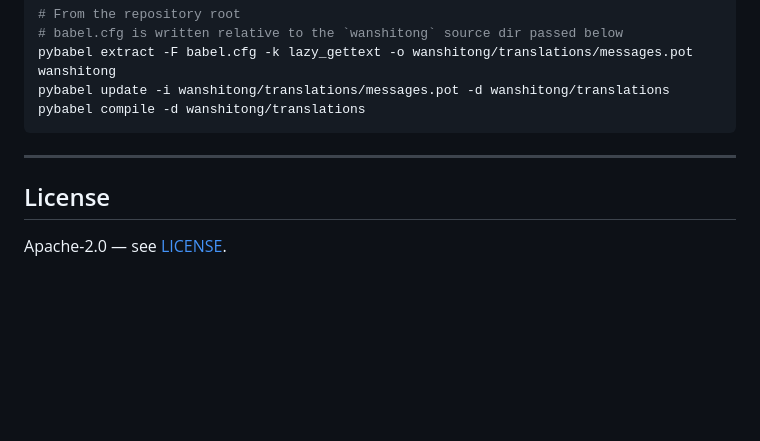
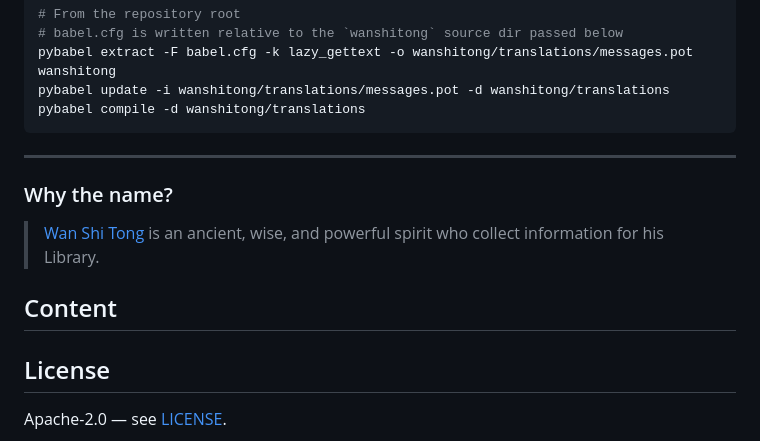
Before and after one commit to bmosoluciones/wanshitong, a Markdown page: README.md, the part around the change. Drawn GitHub-style; blank space fills up the shorter version.

Commit message:
docs: add explanation for project name
Added section explaining the name 'Wan Shi Tong'.

```diff
--- a/README.md
+++ b/README.md
@@ -143,6 +143,12 @@ pybabel compile -d wanshitong/translations
 
 ---
 
+### Why the name?
+
+ > [Wan Shi Tong](https://avatar.fandom.com/wiki/Wan_Shi_Tong) is an ancient, wise, and powerful spirit who collect information for his Library.
+
+## Content
+
 ## License
 
 Apache-2.0 — see [LICENSE](LICENSE).
```
